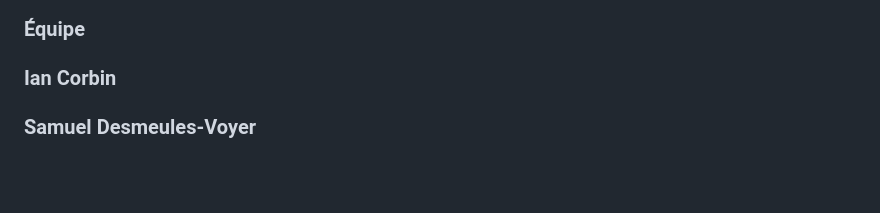
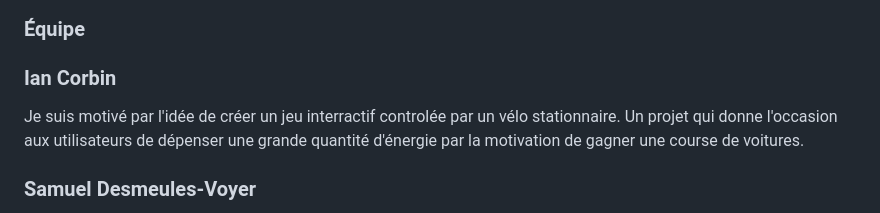
Before and after one commit to GearShift-Games/C0N-DU8, a Markdown page: README.md, the part around the change. Drawn GitHub-style; blank space fills up the shorter version.

```diff
--- a/README.md
+++ b/README.md
@@ -155,7 +155,7 @@ Un point d'allimentation pour le vélo stationnaire, projecteur et haut-parleur
 
 
 ### Ian Corbin
-
+Je suis motivé par l'idée de créer un jeu interractif controlée par un vélo stationnaire. Un projet qui donne l'occasion aux utilisateurs de dépenser une grande quantité d'énergie par la motivation de gagner une course de voitures.
 
 ### Samuel Desmeules-Voyer
 J'ai toujours voulu faire un jeu vidéo et j'ai toujours aimé l'animation 3d. Ce projet me permet d'acomplire un rêve d'enfance.
```
